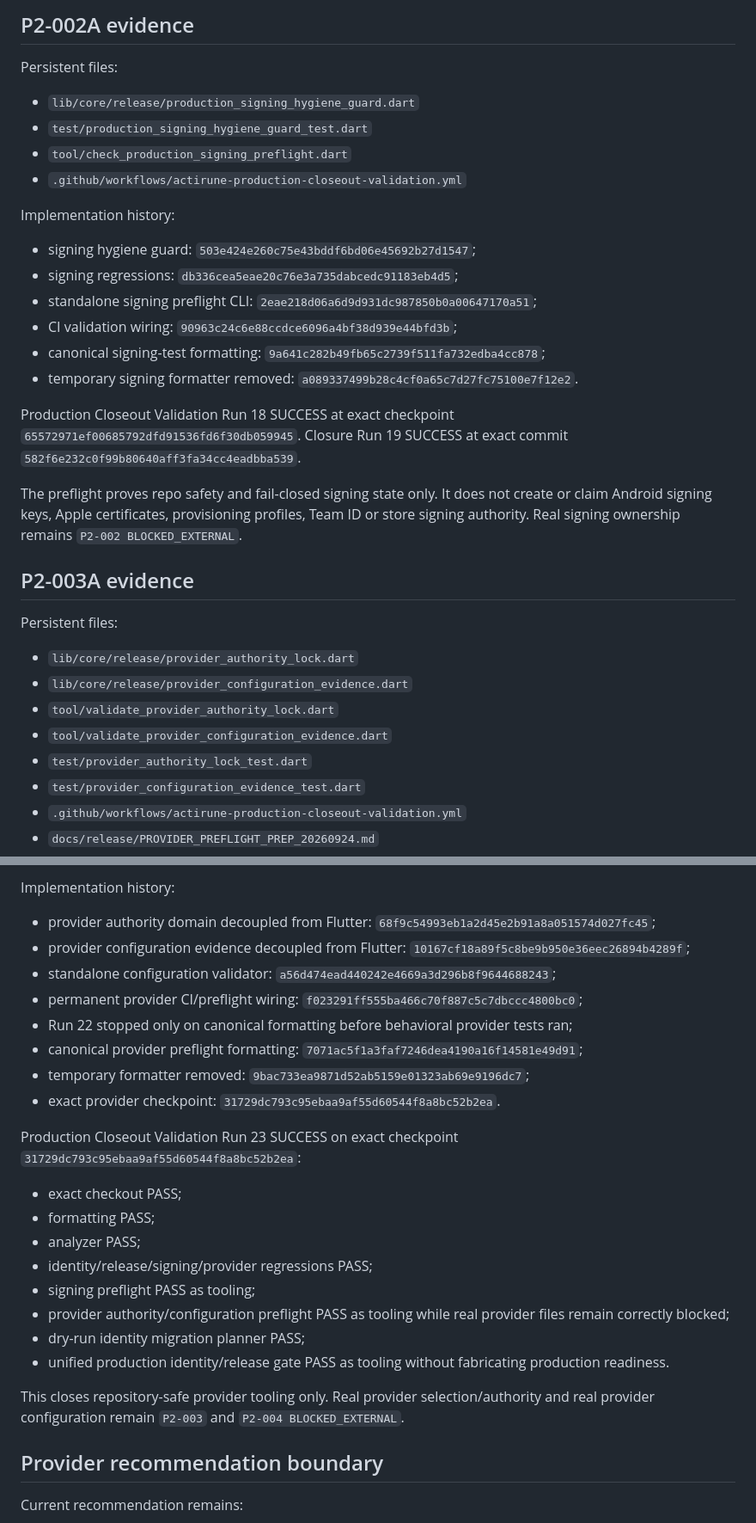
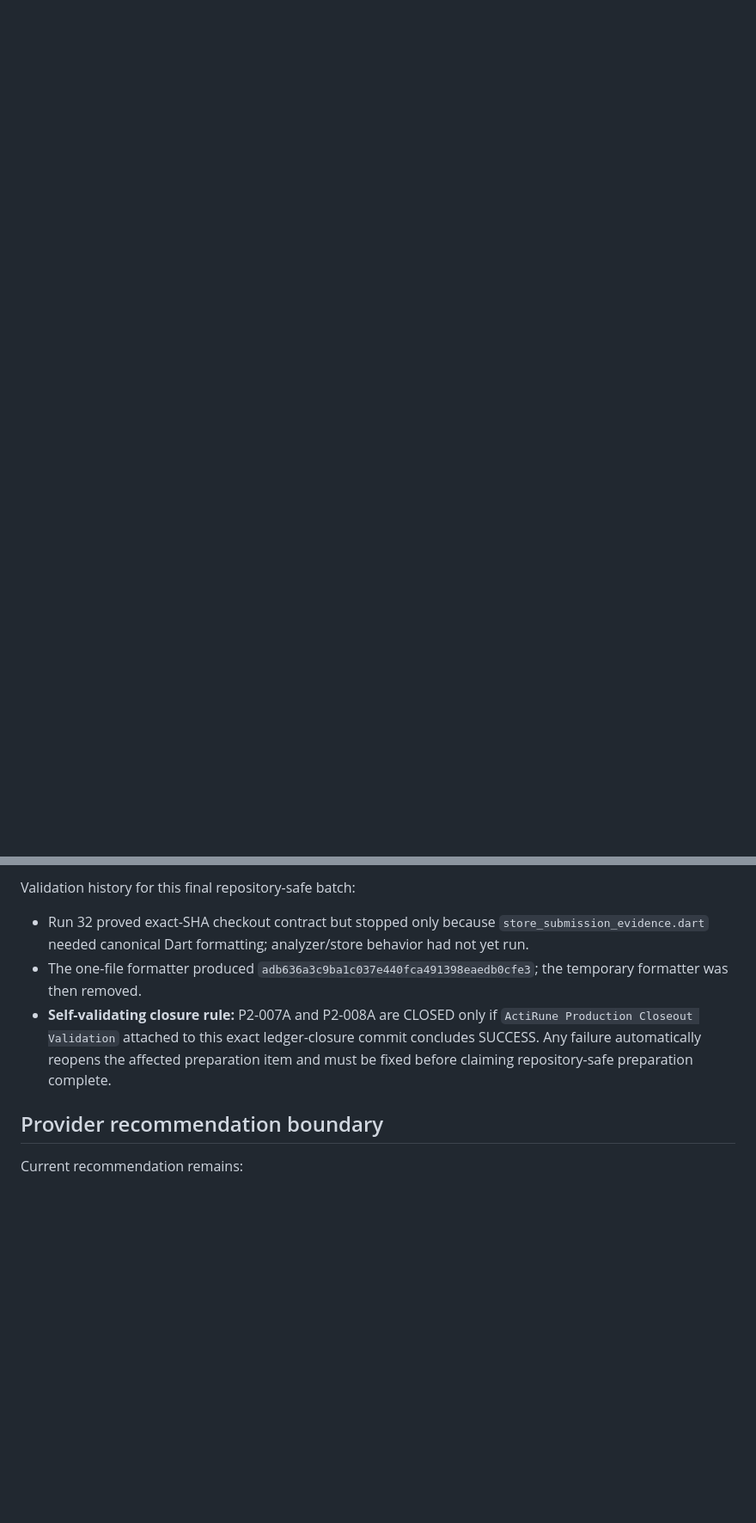
Before and after one commit to murat8585/ActiRune, a Markdown page: PRODUCTION_CLOSEOUT.md, 2 parts joined by grey strips. Shown at 86% size. Drawn GitHub-style; blank space fills up the shorter version.

```diff
--- a/PRODUCTION_CLOSEOUT.md
+++ b/PRODUCTION_CLOSEOUT.md
@@ -142,57 +127,7 @@ Run 13 proved:
-## P2-002A evidence
-
-Persistent files:
-- `lib/core/release/production_signing_hygiene_guard.dart`
-- `test/production_signing_hygiene_guard_test.dart`
-- `tool/check_production_signing_preflight.dart`
-- `.github/workflows/actirune-production-closeout-validation.yml`
-
-Implementation history:
-- signing hygiene guard: `503e424e260c75e43bddf6bd06e45692b27d1547`;
-- signing regressions: `db336cea5eae20c76e3a735dabcedc91183eb4d5`;
-- standalone signing preflight CLI: `2eae218d06a6d9d931dc987850b0a00647170a51`;
-- CI validation wiring: `90963c24c6e88ccdce6096a4bf38d939e44bfd3b`;
-- canonical signing-test formatting: `9a641c282b49fb65c2739f511fa732edba4cc878`;
-- temporary signing formatter removed: `a089337499b28c4cf0a65c7d27fc75100e7f12e2`.
-
-Production Closeout Validation Run 18 SUCCESS at exact checkpoint `65572971ef00685792dfd91536fd6f30db059945`.
-Closure Run 19 SUCCESS at exact commit `582f6e232c0f99b80640aff3fa34cc4eadbba539`.
-
-The preflight proves repo safety and fail-closed signing state only. It does not create or claim Android signing keys, Apple certificates, provisioning profiles, Team ID or store signing authority. Real signing ownership remains `P2-002 BLOCKED_EXTERNAL`.
-
-## P2-003A evidence
-
-Persistent files:
-- `lib/core/release/provider_authority_lock.dart`
-- `lib/core/release/provider_configuration_evidence.dart`
-- `tool/validate_provider_authority_lock.dart`
-- `tool/validate_provider_configuration_evidence.dart`
-- `test/provider_authority_lock_test.dart`
-- `test/provider_configuration_evidence_test.dart`
-- `.github/workflows/actirune-production-closeout-validation.yml`
-- `docs/release/PROVIDER_PREFLIGHT_PREP_20260924.md`
-
-Implementation history:
-- provider authority domain decoupled from Flutter: `68f9c54993eb1a2d45e2b91a8a051574d027fc45`;
-- provider configuration evidence decoupled from Flutter: `10167cf18a89f5c8be9b950e36eec26894b4289f`;
-- standalone configuration validator: `a56d474ead440242e4669a3d296b8f9644688243`;
-- permanent provider CI/preflight wiring: `f023291ff555ba466c70f887c5c7dbccc4800bc0`;
-- Run 22 stopped only on canonical formatting before behavioral provider tests ran;
-- canonical provider preflight formatting: `7071ac5f1a3faf7246dea4190a16f14581e49d91`;
-- temporary formatter removed: `9bac733ea9871d52ab5159e01323ab69e9196dc7`;
-- exact provider checkpoint: `31729dc793c95ebaa9af55d60544f8a8bc52b2ea`.
-
-Production Closeout Validation Run 23 SUCCESS on exact checkpoint `31729dc793c95ebaa9af55d60544f8a8bc52b2ea`:
-- exact checkout PASS;
-- formatting PASS;
-- analyzer PASS;
-- identity/release/signing/provider regressions PASS;
-- signing preflight PASS as tooling;
-- provider authority/configuration preflight PASS as tooling while real provider files remain correctly blocked;
-- dry-run identity migration planner PASS;
-- unified production identity/release gate PASS as tooling without fabricating production readiness.
-
-This closes repository-safe provider tooling only. Real provider selection/authority and real provider configuration remain `P2-003` and `P2-004 BLOCKED_EXTERNAL`.
+Validation history for this final repository-safe batch:
+- Run 32 proved exact-SHA checkout contract but stopped only because `store_submission_evidence.dart` needed canonical Dart formatting; analyzer/store behavior had not yet run.
+- The one-file formatter produced `adb636a3c9ba1c037e440fca491398eaedb0cfe3`; the temporary formatter was then removed.
+- **Self-validating closure rule:** P2-007A and P2-008A are CLOSED only if `ActiRune Production Closeout Validation` attached to this exact ledger-closure commit concludes SUCCESS. Any failure automatically reopens the affected preparation item and must be fixed before claiming repository-safe preparation complete.
 
 ## Provider recommendation boundary
 
```
Also changed, not shown: other parts of PRODUCTION_CLOSEOUT.md (+85 -100 lines).
